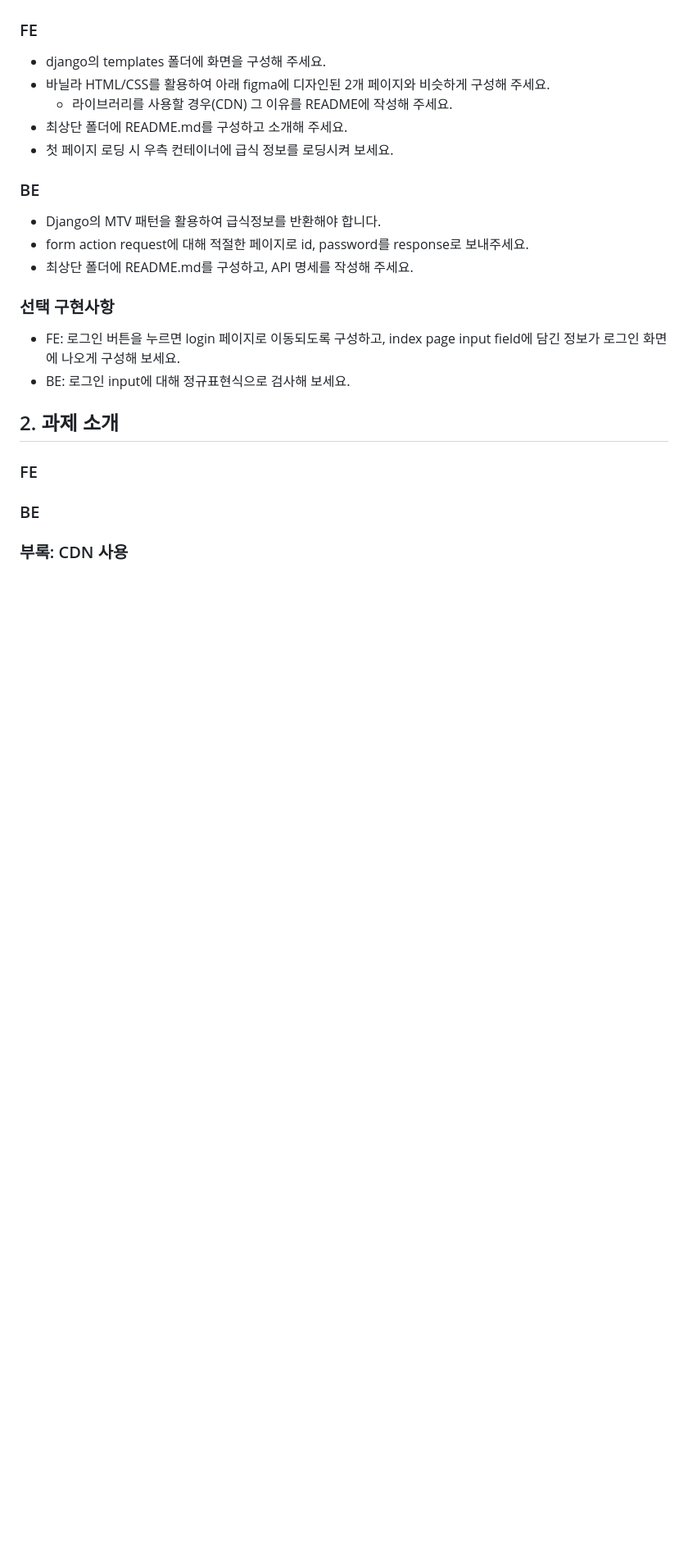
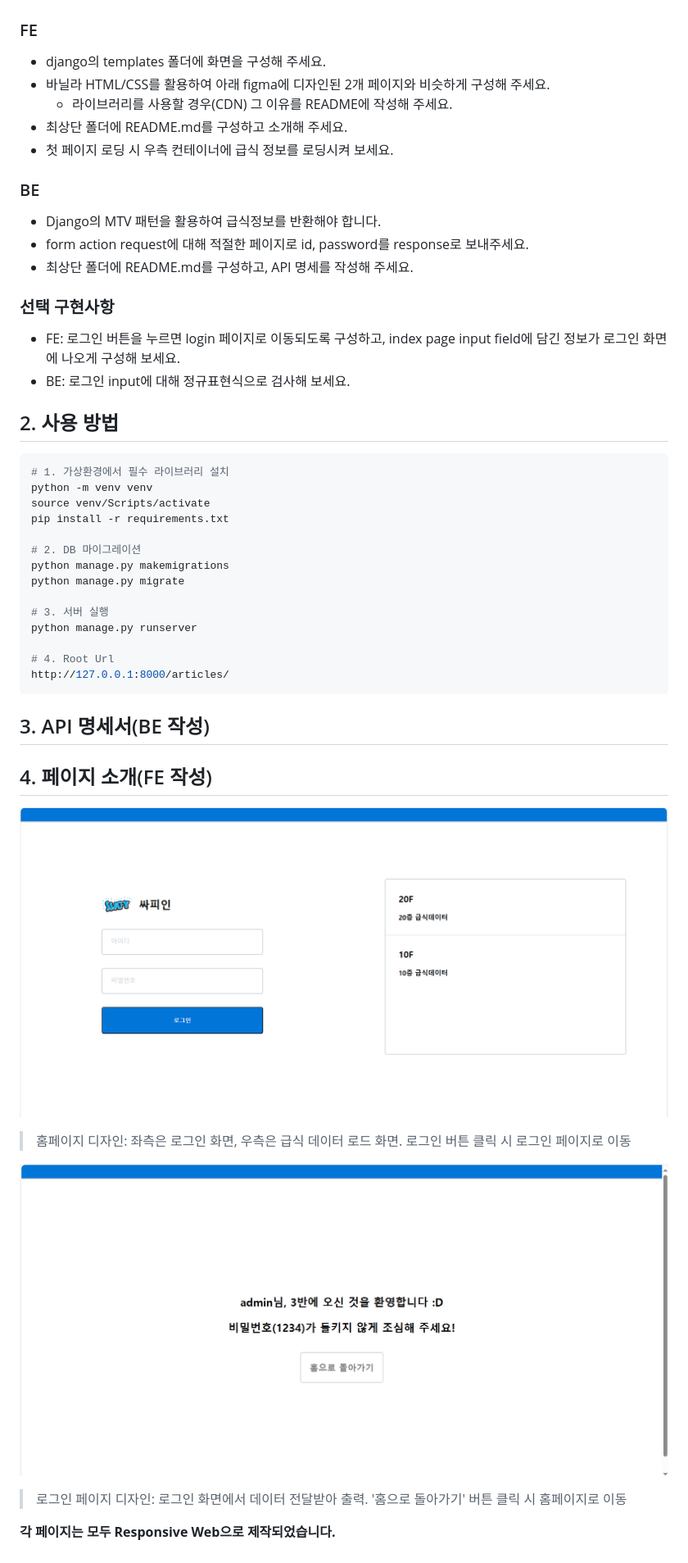
Before and after one commit to address0/Joo_hyeonyeong, a Markdown page: README.md, the part around the change printed below. Shown: that part at 82% size. Drawn GitHub-style; pictures changed too: images/index_page.png (added), images/login_page.png (added); blank space fills up the shorter version.

Commit message:
readme 작성: FrondEnd

````diff
--- a/README.md
+++ b/README.md
@@ -18,7 +27,29 @@ git|[address0](https://github.com/address0)|[kim-caron](https://github.com/kim-c
 ### 선택 구현사항
 - FE: 로그인 버튼을 누르면 login 페이지로 이동되도록 구성하고, index page input field에 담긴 정보가 로그인 화면에 나오게 구성해 보세요.
 - BE: 로그인 input에 대해 정규표현식으로 검사해 보세요.
-## 2. 과제 소개
-### FE
-### BE
-### 부록: CDN 사용
+## 2. 사용 방법
+```bash
+# 1. 가상환경에서 필수 라이브러리 설치
+python -m venv venv
+source venv/Scripts/activate
+pip install -r requirements.txt
+
+# 2. DB 마이그레이션
+python manage.py makemigrations
+python manage.py migrate
+
+# 3. 서버 실행
+python manage.py runserver
+
+# 4. Root Url
+http://127.0.0.1:8000/articles/
+```
+## 3. API 명세서(BE 작성)
+## 4. 페이지 소개(FE 작성)
+![index](images/index_page.png)
+> 홈페이지 디자인: 좌측은 로그인 화면, 우측은 급식 데이터 로드 화면. 로그인 버튼 클릭 시 로그인 페이지로 이동
+
+![login](images/login_page.png)
+> 로그인 페이지 디자인: 로그인 화면에서 데이터 전달받아 출력. '홈으로 돌아가기' 버튼 클릭 시 홈페이지로 이동
+
+**각 페이지는 모두 Responsive Web으로 제작되었습니다.**
````
Also changed, not shown: other parts of README.md (+9 -0 lines).
